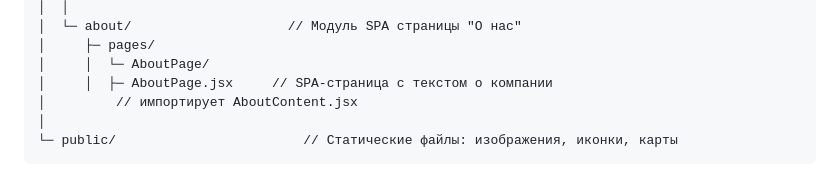
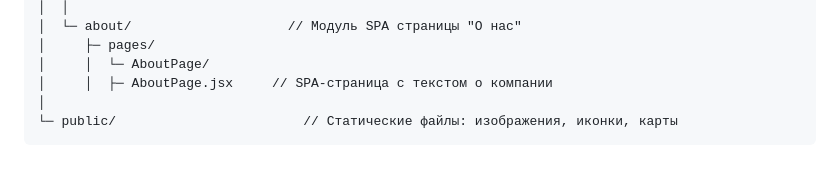
Before and after one commit to Frolum189/nori-project, a Markdown page: README.md, the part around the change. Drawn GitHub-style.

````diff
--- a/README.md
+++ b/README.md
@@ -113,7 +113,6 @@ src/
 │     ├─ pages/
 │     │  └─ AboutPage/
 │     │  ├─ AboutPage.jsx     // SPA-страница с текстом о компании
-│         // импортирует AboutContent.jsx
 │
 └─ public/                        // Статические файлы: изображения, иконки, карты
 ```
````
